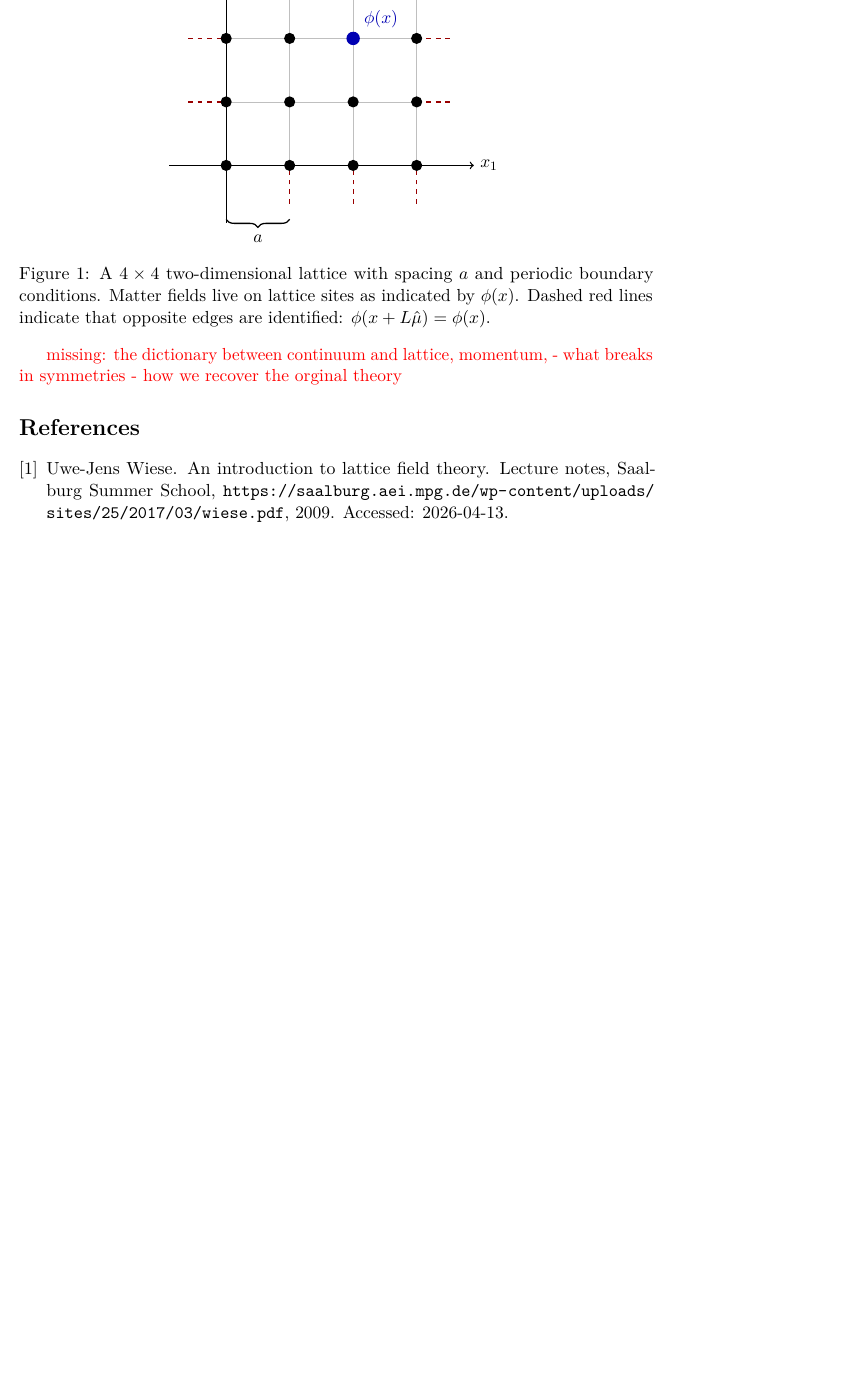
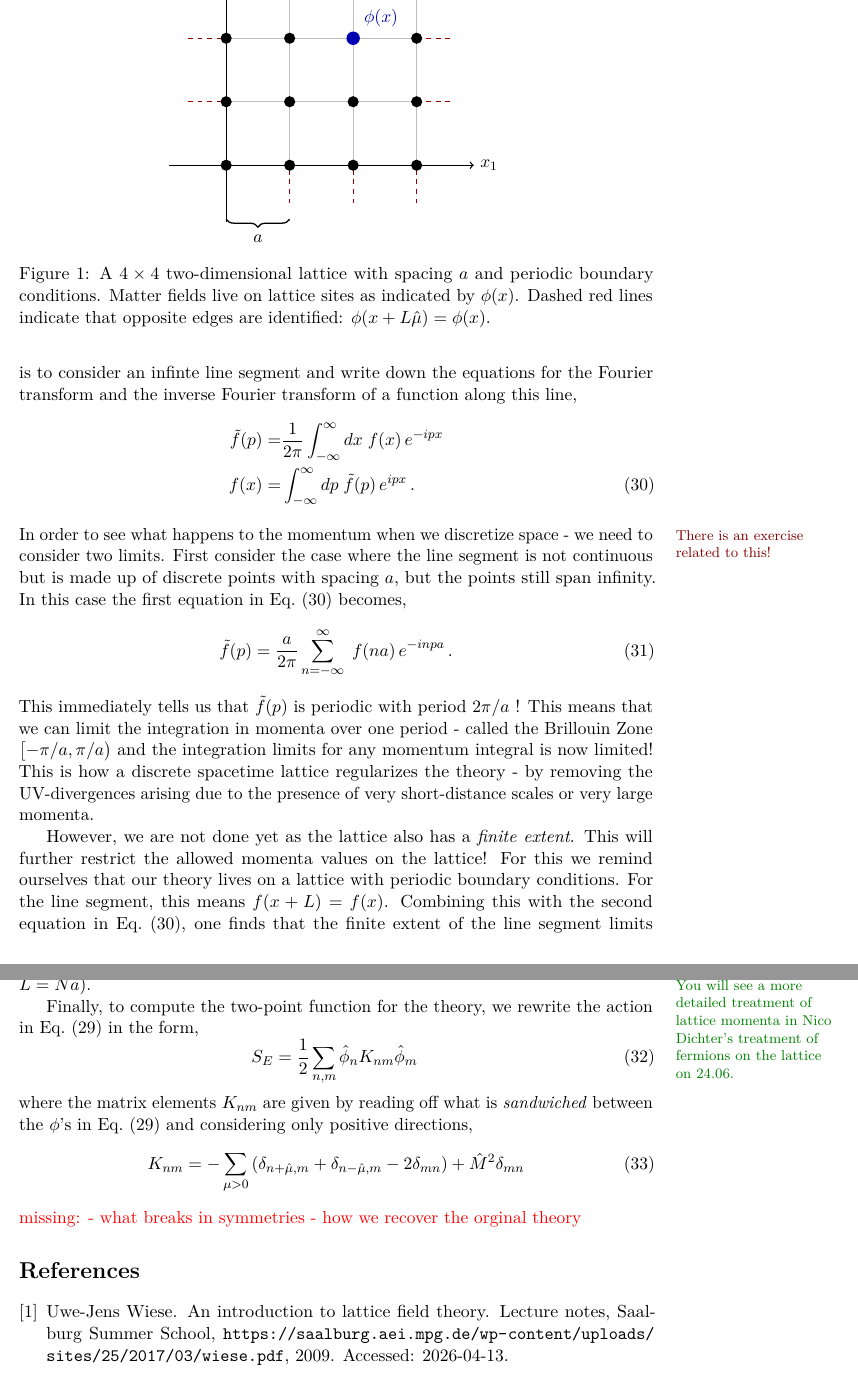
Before and after one commit to ssimrandr/LFT_lectures, a LaTeX paper (week01/lecture01.tex): part of page 6 of 7 before the commit and two parts of pages 7 and 8 of 8 after it, the two joined at a grey line, cut so that both start at the same text, the shorter picture padded with empty space. Compiled offline with pdfLaTeX.

Commit message:
new updates Lect1..

```diff
--- a/week01/lecture01.tex
+++ b/week01/lecture01.tex
@@ -252,8 +266,30 @@ In order to see how these quantities look like on a discrete spacetime lattice,
     and periodic boundary conditions. Matter fields live on lattice sites as indicated by $\phi(x)$. Dashed red lines indicate that opposite edges are identified: $\phi(x + L\hat{\mu}) = \phi(x)$. }
   \label{fig:lattice}
 \end{figure}
-\FloatBarrier
-\textcolor{red}{missing:  the dictionary between continuum and lattice, momentum, - what breaks in symmetries - how we recover the orginal theory}
+
+Before moving on to seeing how this spacetime discretization helps in considering observables coming from the path integral - we need to discuss what happens to the allowed values of momentum when one discretizes space. The easiest way to see this is to consider an infinte line segment and write down the equations for the Fourier transform and the inverse Fourier transform of a function along this line,
+\begin{align}\label{eqn:FT_iFT}
+  \tilde{f}(p) =& \frac{1}{2 \pi}\int^{\infty}_{-\infty} dx \; f(x) \, e^{-ipx} \nonumber \\
+  f(x) =& \int^{\infty}_{-\infty} dp \; \tilde{f}(p)\, e^{ipx} \,.
+\end{align}
+In order to see what happens to the momentum when we discretize space \sideex{There is an exercise related to this!} - we need to consider two limits.
+First consider the case where the line segment is not continuous but is made up of discrete points with spacing $a$, but the points still span infinity. In this case the first equation in Eq.~\eqref{eqn:FT_iFT} becomes,
+\begin{equation}
+  \tilde{f}(p) = \frac{a}{2 \pi} \displaystyle\sum_{n=-\infty}^{\infty} \; f(na) \, e^{-inpa} \,.
+\end{equation}
+This immediately tells us that $\tilde{f}(p)$ is periodic with period $2\pi/a$ ! This means that we can limit the integration in momenta over one period - called the Brillouin Zone $\bigl[-\pi/a , \pi/a \bigr)$ and the integration limits for any momentum integral is now limited! This is how a discrete spacetime lattice regularizes the theory - by removing the UV-divergences arising due to the presence of very short-distance scales or very large momenta.
+
+However, we are not done yet as the lattice also has a \textit{finite extent}. This will further restrict the allowed momenta values on the lattice! For this we remind ourselves that our theory lives on a lattice with periodic boundary conditions. For the line segment, this means $f(x+L) = f(x)$. Combining this with the second equation in Eq.~\eqref{eqn:FT_iFT}, one finds that the finite extent of the line segment limits the number of allowed momenta to be $p = \frac{2 \pi n}{L}$ for $n \in \bigl[-L/2a , L/2a \bigr)$ (recall that $L=Na$)\sidefact{You will see a more detailed treatment of lattice momenta in Nico Dichter's treatment of fermions on the lattice on 24.06.}.
+
+Finally, to compute the two-point function for the theory, we rewrite the action in Eq.~\eqref{eqn:latt_action} in the form,
+\begin{equation}\label{eqn:compact_lat_act}
+S_E = \frac{1}{2} \displaystyle\sum_{n,m} \hat{\phi}_n K_{nm} \hat{\phi}_m  \,
+\end{equation}
+where the matrix elements $K_{nm}$ are given by reading off what is \textit{sandwiched} between the $\phi$'s in Eq.~\eqref{eqn:latt_action} and considering only positive directions,
+\begin{equation}
+  K_{nm} = - \displaystyle\sum_{\mu>0} \left(\delta_{n+\hat{\mu},m} + \delta_{n-\hat{\mu},m} - 2 \delta_{mn} \right) + \hat{M}^2 \delta_{mn}
+\end{equation}
+\textcolor{red}{missing:   - what breaks in symmetries - how we recover the orginal theory}
 
 
 \bibliographystyle{unsrt}
```
Also changed, not shown: week01/lecture01.pdf, week01/lecture01.tex (28 more changed lines), 4 other files.
